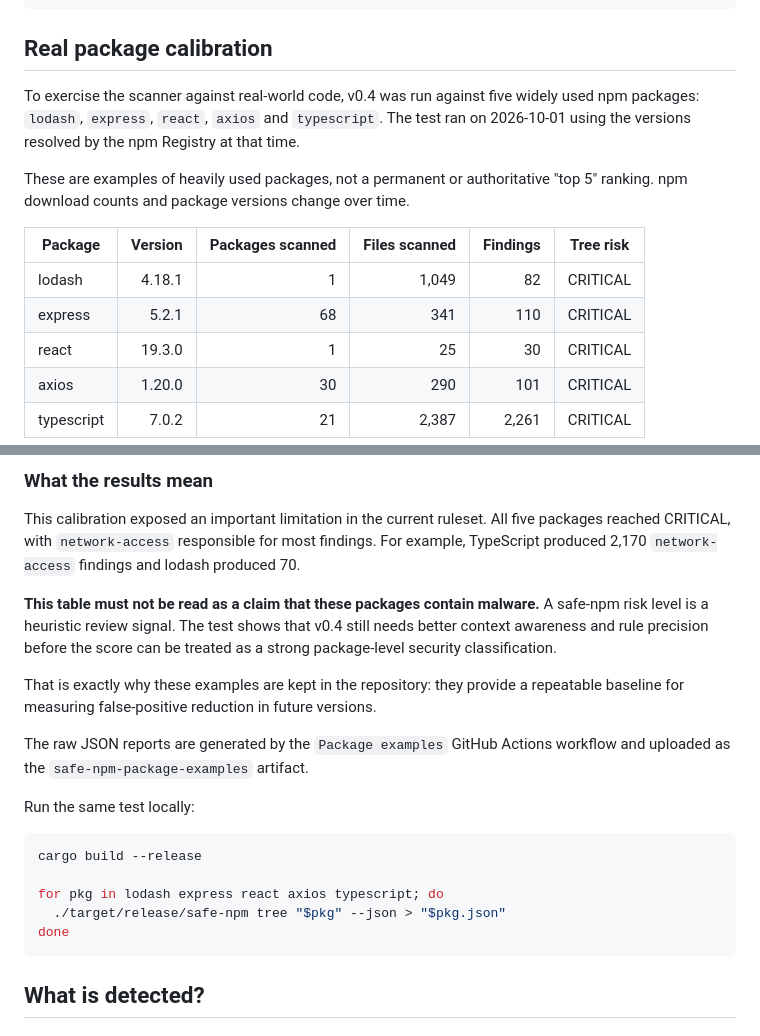
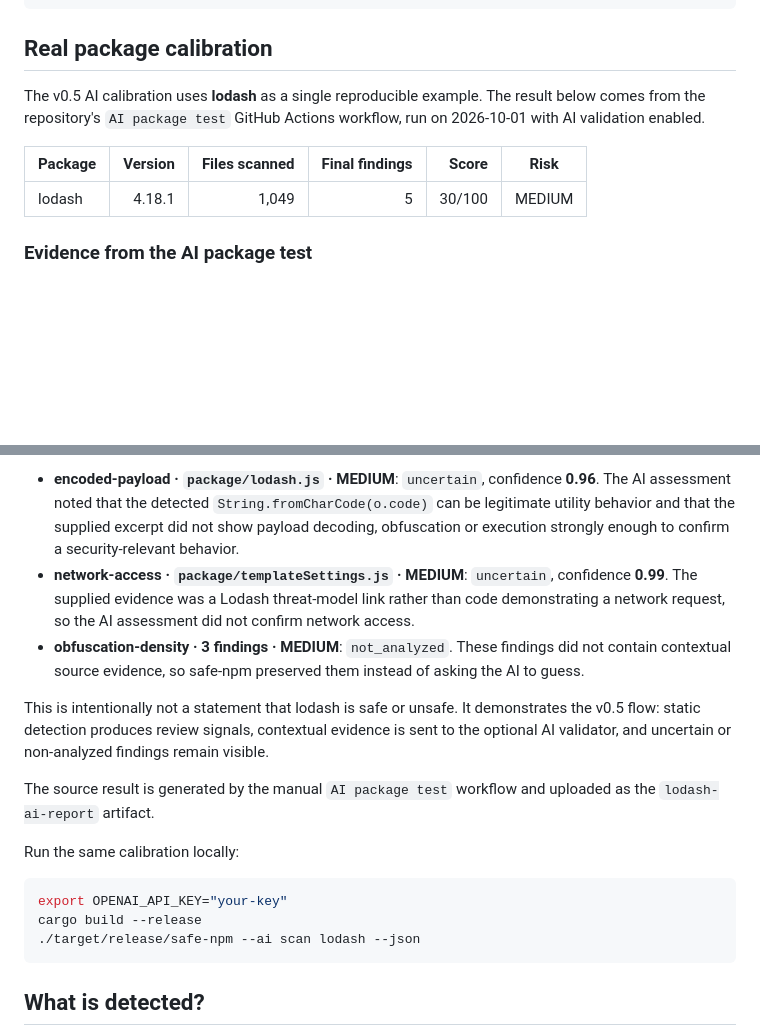
Before and after one commit to mdnbras/safe-npm, a Markdown page: README.md, 2 parts joined by grey strips. Rendered like a GitHub page; blank space fills up the shorter version.

Commit message:
docs: use lodash AI calibration evidence

````diff
--- a/README.md
+++ b/README.md
@@ -96,15 +96,11 @@ safe-npm install package --allow-scripts
 
 ## Real package calibration
 
-To exercise the scanner against real-world code, v0.4 was run against five widely used npm packages: `lodash`, `express`, `react`, `axios` and `typescript`. The test ran on 2026-10-01 using the versions resolved by the npm Registry at that time.
+The v0.5 AI calibration uses **lodash** as a single reproducible example. The result below comes from the repository's `AI package test` GitHub Actions workflow, run on 2026-10-01 with AI validation enabled.
 
-These are examples of heavily used packages, not a permanent or authoritative "top 5" ranking. npm download counts and package versions change over time.
+| Package | Version | Files scanned | Final findings | Score | Risk |
+|---|---:|---:|---:|---:|---|
+| lodash | 4.18.1 | 1,049 | 5 | 30/100 | MEDIUM |
 
-| Package | Version | Packages scanned | Files scanned | Findings | Tree risk |
-|---|---:|---:|---:|---:|---|
-| lodash | 4.18.1 | 1 | 1,049 | 82 | CRITICAL |
-| express | 5.2.1 | 68 | 341 | 110 | CRITICAL |
-| react | 19.3.0 | 1 | 25 | 30 | CRITICAL |
-| axios | 1.20.0 | 30 | 290 | 101 | CRITICAL |
-| typescript | 7.0.2 | 21 | 2,387 | 2,261 | CRITICAL |
+### Evidence from the AI package test
 
@@ -112,22 +108,18 @@ These are examples of heavily used packages, not a permanent or authoritative "t
 
-### What the results mean
+- **encoded-payload · `package/lodash.js` · MEDIUM**: `uncertain`, confidence **0.96**. The AI assessment noted that the detected `String.fromCharCode(o.code)` can be legitimate utility behavior and that the supplied excerpt did not show payload decoding, obfuscation or execution strongly enough to confirm a security-relevant behavior.
+- **network-access · `package/templateSettings.js` · MEDIUM**: `uncertain`, confidence **0.99**. The supplied evidence was a Lodash threat-model link rather than code demonstrating a network request, so the AI assessment did not confirm network access.
+- **obfuscation-density · 3 findings · MEDIUM**: `not_analyzed`. These findings did not contain contextual source evidence, so safe-npm preserved them instead of asking the AI to guess.
 
-This calibration exposed an important limitation in the current ruleset. All five packages reached CRITICAL, with `network-access` responsible for most findings. For example, TypeScript produced 2,170 `network-access` findings and lodash produced 70.
+This is intentionally not a statement that lodash is safe or unsafe. It demonstrates the v0.5 flow: static detection produces review signals, contextual evidence is sent to the optional AI validator, and uncertain or non-analyzed findings remain visible.
 
-**This table must not be read as a claim that these packages contain malware.** A safe-npm risk level is a heuristic review signal. The test shows that v0.4 still needs better context awareness and rule precision before the score can be treated as a strong package-level security classification.
+The source result is generated by the manual `AI package test` workflow and uploaded as the `lodash-ai-report` artifact.
 
-That is exactly why these examples are kept in the repository: they provide a repeatable baseline for measuring false-positive reduction in future versions.
-
-The raw JSON reports are generated by the `Package examples` GitHub Actions workflow and uploaded as the `safe-npm-package-examples` artifact.
-
-Run the same test locally:
+Run the same calibration locally:
 
 ```bash
+export OPENAI_API_KEY="your-key"
 cargo build --release
-
-for pkg in lodash express react axios typescript; do
-  ./target/release/safe-npm tree "$pkg" --json > "$pkg.json"
-done
+./target/release/safe-npm --ai scan lodash --json
 ```
 
 ## What is detected?
````
Also changed, not shown: other parts of README.md (+1 -1 lines).
